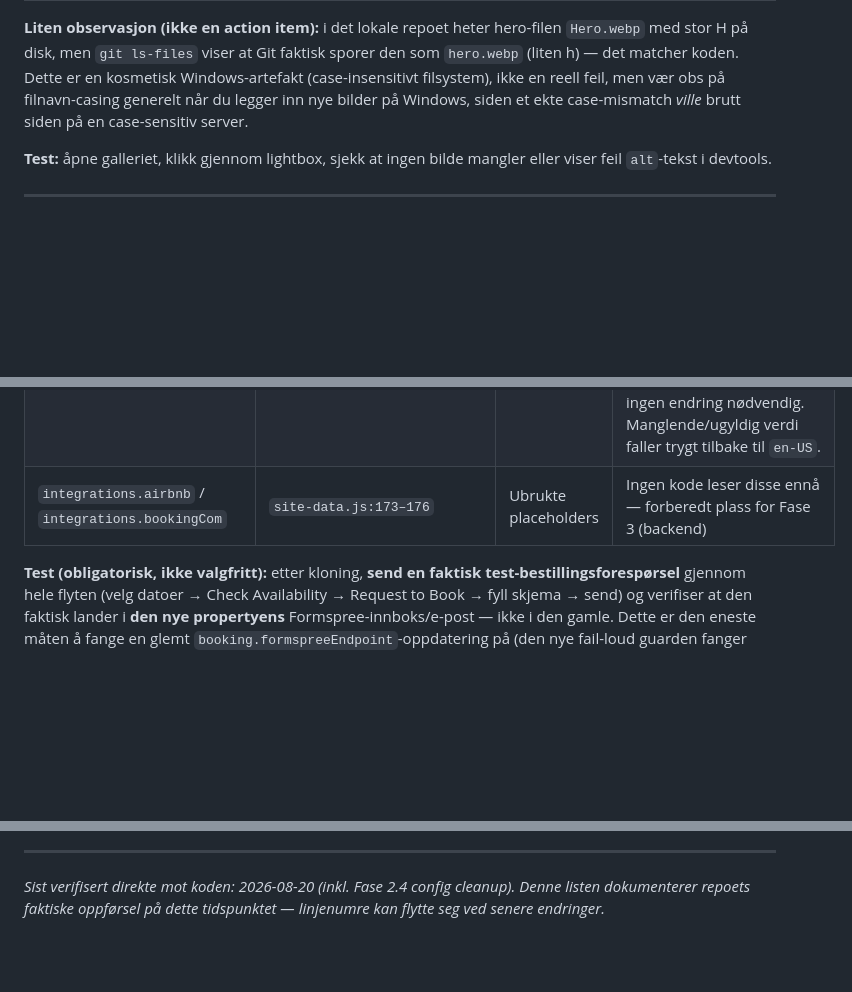
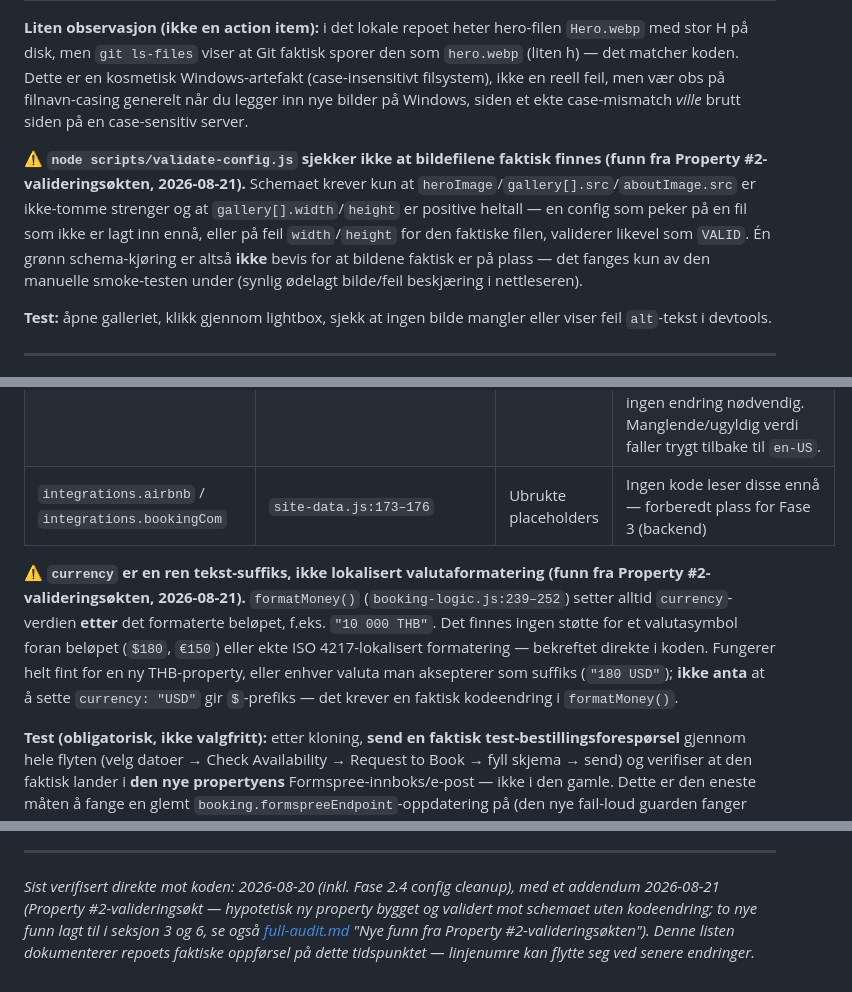
Before and after one commit to Guttemann/property-template, a Markdown page: PROPERTY-CHECKLIST.md, 3 parts joined by grey strips. GitHub-like rendering; blank space fills up the shorter version.

```diff
--- a/PROPERTY-CHECKLIST.md
+++ b/PROPERTY-CHECKLIST.md
@@ -75,6 +75,8 @@ Alt brødtekst-innhold under er **config**, i `site-data.js`, og appliseres auto
 
 **Liten observasjon (ikke en action item):** i det lokale repoet heter hero-filen `Hero.webp` med stor H på disk, men `git ls-files` viser at Git faktisk sporer den som `hero.webp` (liten h) — det matcher koden. Dette er en kosmetisk Windows-artefakt (case-insensitivt filsystem), ikke en reell feil, men vær obs på filnavn-casing generelt når du legger inn nye bilder på Windows, siden et ekte case-mismatch *ville* brutt siden på en case-sensitiv server.
 
+**⚠️ `node scripts/validate-config.js` sjekker ikke at bildefilene faktisk finnes (funn fra Property #2-valideringsøkten, 2026-08-21).** Schemaet krever kun at `heroImage`/`gallery[].src`/`aboutImage.src` er ikke-tomme strenger og at `gallery[].width`/`height` er positive heltall — en config som peker på en fil som ikke er lagt inn ennå, eller på feil `width`/`height` for den faktiske filen, validerer likevel som `VALID`. Én grønn schema-kjøring er altså **ikke** bevis for at bildene faktisk er på plass — det fanges kun av den manuelle smoke-testen under (synlig ødelagt bilde/feil beskjæring i nettleseren).
+
 **Test:** åpne galleriet, klikk gjennom lightbox, sjekk at ingen bilde mangler eller viser feil `alt`-tekst i devtools.
 
 ---
@@ -121,6 +123,8 @@ Alt brødtekst-innhold under er **config**, i `site-data.js`, og appliseres auto
 | **`booking.formspreeEndpoint`** | `site-data.js` (`booking.formspreeEndpoint`) | ✅ **Fikset i Fase 2.4 — nå config** | Var tidligere en hardkodet konstant (`FORMSPREE_ENDPOINT`) i `script.js`. Flyttet inn i `booking`-blokken i `site-data.js`, rett ved siden av resten av booking-configen — samme fil du uansett redigerer for pris/datoer. `submitBookingRequest()` har fått en fail-loud guard: er feltet tomt, kastes en tydelig feil (`"Booking requests are not configured yet — set booking.formspreeEndpoint in site-data.js."`) i stedet for å sende mot en tom/manglende URL. **Fortsatt like kritisk å faktisk sette riktig verdi per property** — flyttingen fjerner ikke det steget, bare gjør en glemt/tom verdi synlig med en gang i stedet for stille feilsendte forespørsler. Opprett et nytt Formspree-skjema for den nye propertyen og lim inn URL-en her før lansering. |
 | `booking.numberLocales` | `site-data.js` (`booking`-blokken) | Config | `{ en: "en-US", th: "th-TH" }` — kun brukt til tallformatering (gruppe-/desimalskilletegn i prisvisning), ikke valutasymbolet (det er `currency` over). Legger den nye propertyen til et tredje språk (utenfor scope for en vanlig klone, se seksjon 9), trenger den én ny nøkkel her — ellers ingen endring nødvendig. Manglende/ugyldig verdi faller trygt tilbake til `en-US`. |
 | `integrations.airbnb` / `integrations.bookingCom` | `site-data.js:173–176` | Ubrukte placeholders | Ingen kode leser disse ennå — forberedt plass for Fase 3 (backend) |
+
+**⚠️ `currency` er en ren tekst-suffiks, ikke lokalisert valutaformatering (funn fra Property #2-valideringsøkten, 2026-08-21).** `formatMoney()` (`booking-logic.js:239–252`) setter alltid `currency`-verdien **etter** det formaterte beløpet, f.eks. `"10 000 THB"`. Det finnes ingen støtte for et valutasymbol foran beløpet (`$180`, `€150`) eller ekte ISO 4217-lokalisert formatering — bekreftet direkte i koden. Fungerer helt fint for en ny THB-property, eller enhver valuta man aksepterer som suffiks (`"180 USD"`); **ikke anta** at å sette `currency: "USD"` gir `$`-prefiks — det krever en faktisk kodeendring i `formatMoney()`.
 
 **Test (obligatorisk, ikke valgfritt):** etter kloning, **send en faktisk test-bestillingsforespørsel** gjennom hele flyten (velg datoer → Check Availability → Request to Book → fyll skjema → send) og verifiser at den faktisk lander i **den nye propertyens** Formspree-innboks/e-post — ikke i den gamle. Dette er den eneste måten å fange en glemt `booking.formspreeEndpoint`-oppdatering på (den nye fail-loud guarden fanger kun *tom* verdi, ikke en verdi som ved en feil peker til feil property).
 
@@ -226,4 +230,4 @@ Gjenstående, fortsatt kode (bevisst — se begrunnelse per punkt):
 
 ---
 
-*Sist verifisert direkte mot koden: 2026-08-20 (inkl. Fase 2.4 config cleanup). Denne listen dokumenterer repoets faktiske oppførsel på dette tidspunktet — linjenumre kan flytte seg ved senere endringer.*
+*Sist verifisert direkte mot koden: 2026-08-20 (inkl. Fase 2.4 config cleanup), med et addendum 2026-08-21 (Property #2-valideringsøkt — hypotetisk ny property bygget og validert mot schemaet uten kodeendring; to nye funn lagt til i seksjon 3 og 6, se også [full-audit.md](.claude/full-audit.md) "Nye funn fra Property #2-valideringsøkten"). Denne listen dokumenterer repoets faktiske oppførsel på dette tidspunktet — linjenumre kan flytte seg ved senere endringer.*
```
Also changed, not shown: .claude/full-audit.md (+13 -2 lines).
